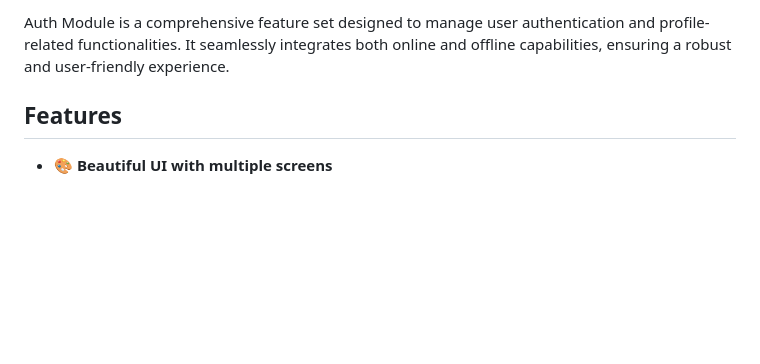
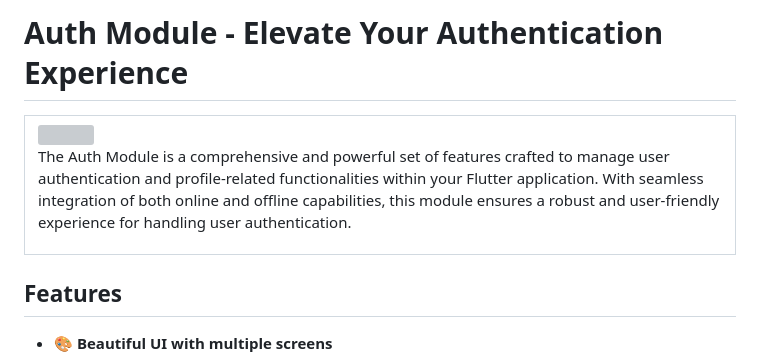
Before and after one commit to BS23-SBU-USA/Flutter-Auth-Module, a Markdown page: Repository/authentication/README.md, the part around the change printed below. GitHub-like rendering; blank space fills up the shorter version; grey boxes are pictures that could not be loaded.

```diff
--- a/Repository/authentication/README.md
+++ b/Repository/authentication/README.md
@@ -2,5 +7,17 @@
 
-Auth Module is a comprehensive feature set designed to manage user authentication and profile-related functionalities. It seamlessly integrates both online and offline capabilities, ensuring a robust and user-friendly experience.
+
+# Auth Module - Elevate Your Authentication Experience
+
+<table>
+  <tr>
+    <td>
+      <img src="/assets/images/logo.svg" height=70 align="left">
+    <p>
+    The Auth Module is a comprehensive and powerful set of features crafted to manage user authentication and profile-related functionalities within your Flutter application. With seamless integration of both online and offline capabilities, this module ensures a robust and user-friendly experience for handling user authentication.
+      </p>
+    </td>
+  </tr>
+</table>
 
 ## Features
 
```
Also changed, not shown: other parts of Repository/authentication/README.md (+6 -1 lines).
